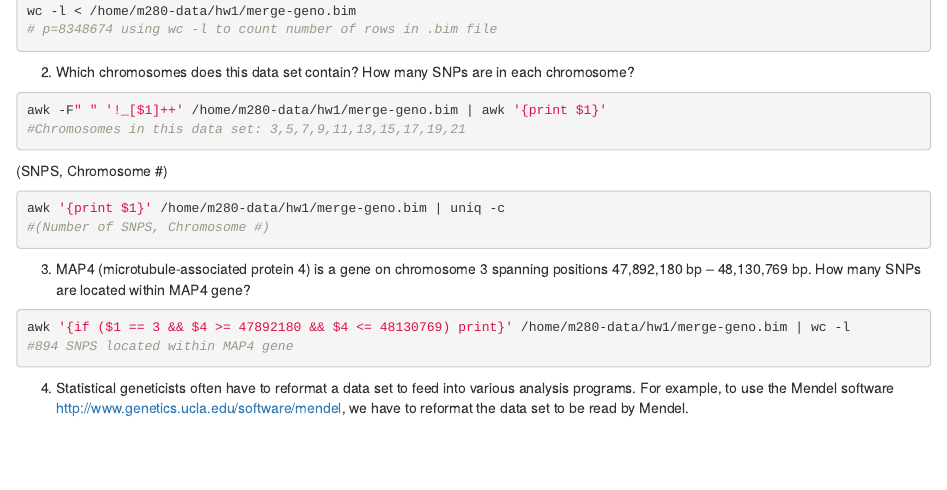
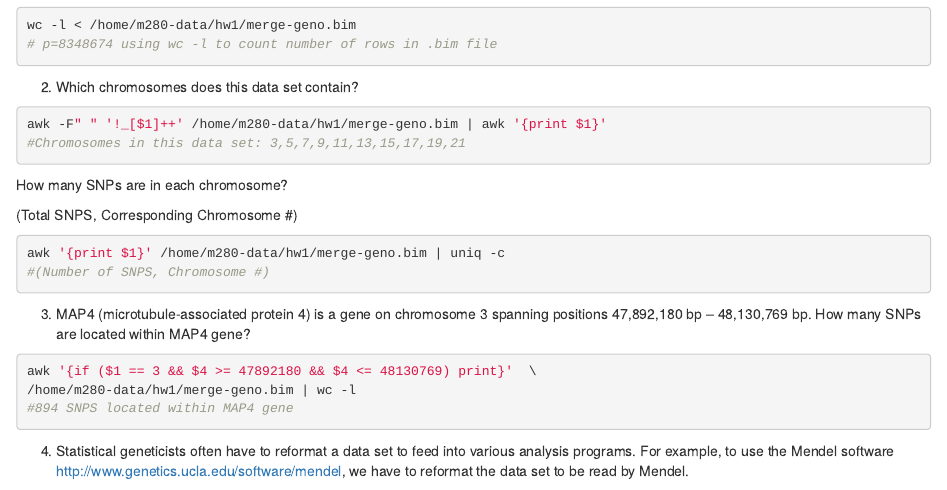
Before and after one commit to Dshen821/biostat-m280-2018-winter, an R Markdown document (hw1/hw1.Rmd): the page in a window 1100 px wide, from 1110 px down before the commit and from 1160 px down after it, so that both start at the same text. Rendered offline with R 4.5, knitr and Pandoc, with nearby package versions; the code chunks are not run, so their results and figures are left out.

Commit message:
Reformatting Answers and Questions okacenebt.

````diff
--- a/hw1/hw1.Rmd
+++ b/hw1/hw1.Rmd
@@ -61,12 +63,15 @@ wc -l < /home/m280-data/hw1/merge-geno.fam
+```{bash}
 wc -l < /home/m280-data/hw1/merge-geno.bim
 # p=8348674 using wc -l to count number of rows in .bim file
 ```
-2. Which chromosomes does this data set contain? How many SNPs are in each chromosome?
+2. Which chromosomes does this data set contain?
 ```{bash}
 awk -F" " '!_[$1]++' /home/m280-data/hw1/merge-geno.bim | awk '{print $1}'
 #Chromosomes in this data set: 3,5,7,9,11,13,15,17,19,21
 ```
-(SNPS, Chromosome #)
+How many SNPs are in each chromosome?
+
+(Total SNPS, Corresponding Chromosome #)
 ```{bash}
 awk '{print $1}' /home/m280-data/hw1/merge-geno.bim | uniq -c
 #(Number of SNPS, Chromosome #)
@@ -74,7 +79,8 @@ awk '{print $1}' /home/m280-data/hw1/merge-geno.bim | uniq -c
 
 3. MAP4 (microtubule-associated protein 4) is a gene on chromosome 3 spanning positions 47,892,180 bp -- 48,130,769 bp. How many SNPs are located within MAP4 gene?
 ```{bash}
-awk '{if ($1 == 3 && $4 >= 47892180 && $4 <= 48130769) print}' /home/m280-data/hw1/merge-geno.bim | wc -l
+awk '{if ($1 == 3 && $4 >= 47892180 && $4 <= 48130769) print}'  \
+/home/m280-data/hw1/merge-geno.bim | wc -l
 #894 SNPS located within MAP4 gene
 ```
 
````
Also changed, not shown: hw1/hw1.Rmd (4 more changed lines).
